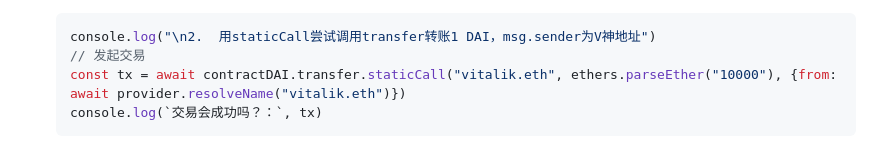
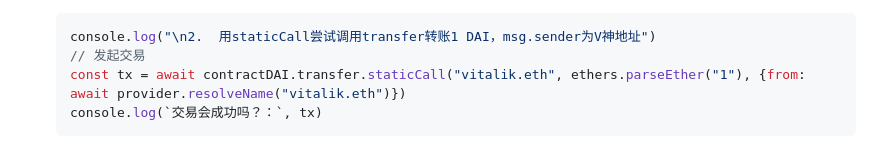
Before and after one commit to WTFAcademy/WTF-Ethers, a Markdown page: 11_StaticCall/readme.md, the part around the change. Rendered like a GitHub page.

````diff
--- a/11_StaticCall/readme.md
+++ b/11_StaticCall/readme.md
@@ -97,7 +97,7 @@ tags:
     ```js
     console.log("\n2.  用staticCall尝试调用transfer转账1 DAI，msg.sender为V神地址")
     // 发起交易
-    const tx = await contractDAI.transfer.staticCall("vitalik.eth", ethers.parseEther("10000"), {from:  await provider.resolveName("vitalik.eth")})
+    const tx = await contractDAI.transfer.staticCall("vitalik.eth", ethers.parseEther("1"), {from:  await provider.resolveName("vitalik.eth")})
     console.log(`交易会成功吗？：`, tx)
     ```
     ![模拟V神转账](img/11-3.png)
````
